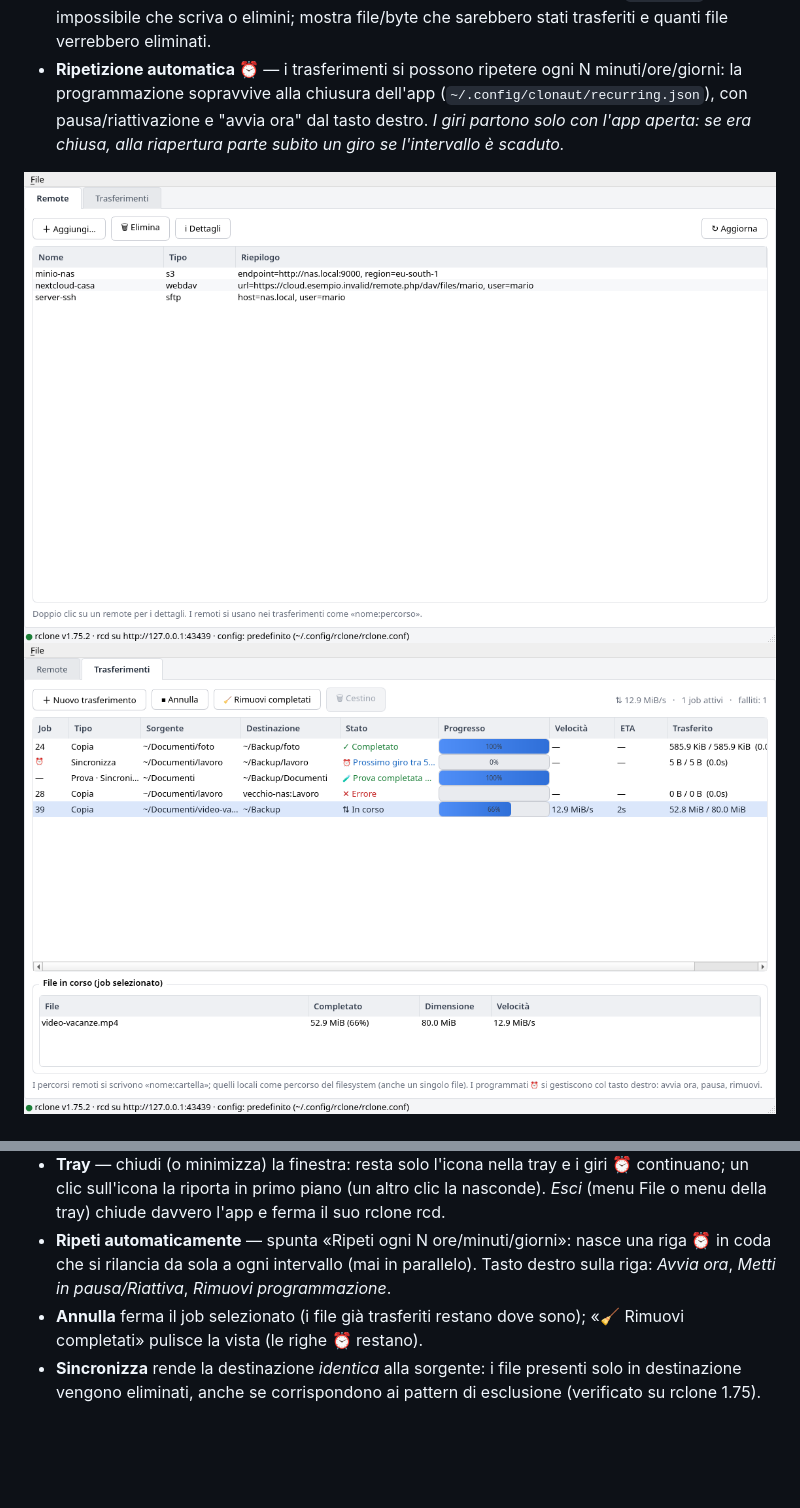
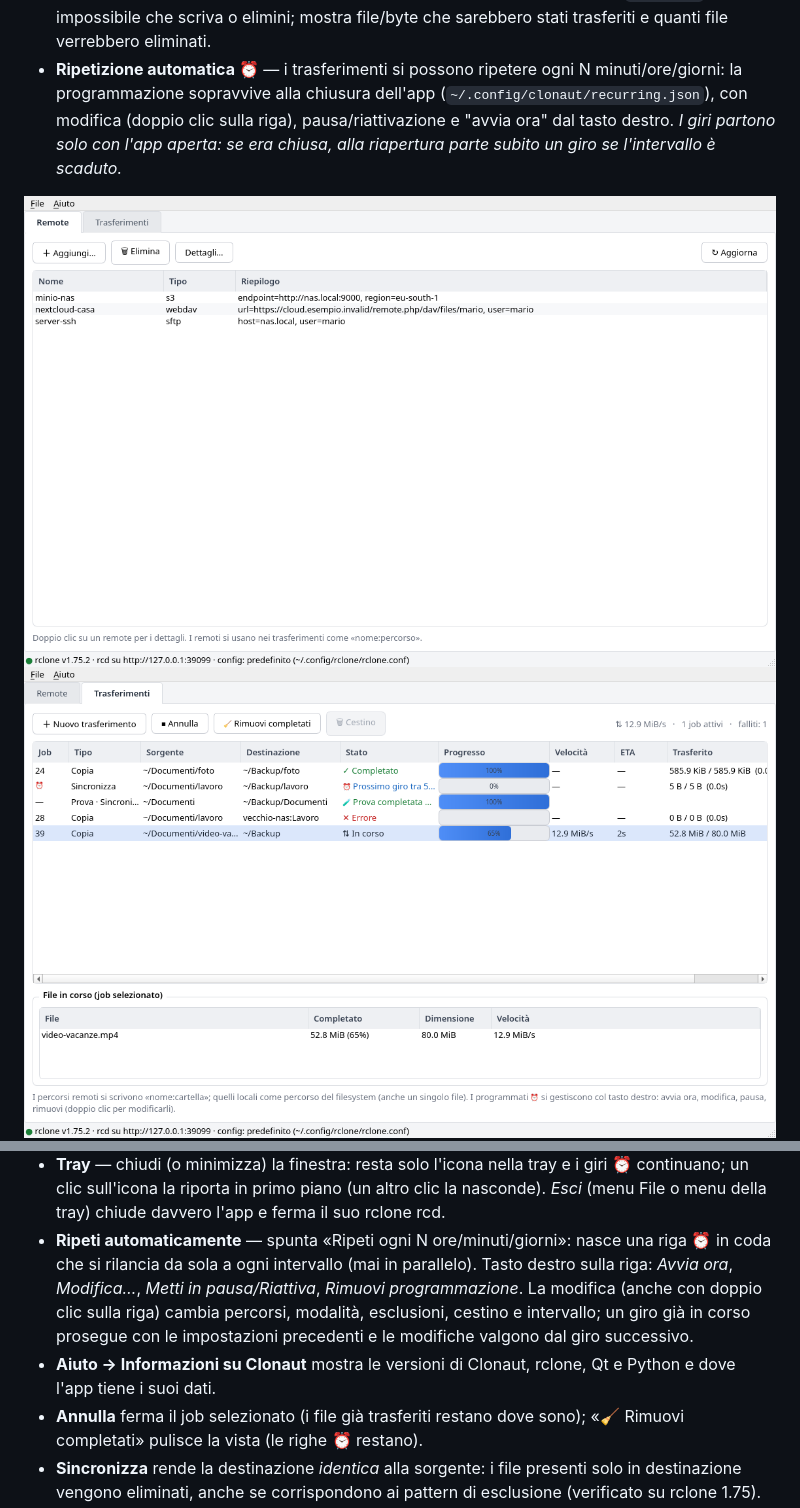
Before and after one commit to gradia64/Clonaut, a Markdown page: README.it.md, 2 parts joined by grey strips. Rendered like a GitHub page; pictures changed too: docs/screenshot-nuovo-remote.png, docs/screenshot-remote.png, docs/screenshot-trasferimenti.png; blank space fills up the shorter version.

```diff
--- a/README.it.md
+++ b/README.it.md
@@ -32,8 +32,8 @@ pilota via HTTP con `requests`. Il backend è rclone stesso — la GUI è solo l
   sarebbero stati trasferiti e quanti file verrebbero eliminati.
 - **Ripetizione automatica ⏰** — i trasferimenti si possono ripetere ogni N
   minuti/ore/giorni: la programmazione sopravvive alla chiusura dell'app
-  (`~/.config/clonaut/recurring.json`), con pausa/riattivazione e
-  "avvia ora" dal tasto destro. *I giri partono solo con l'app aperta: se era
+  (`~/.config/clonaut/recurring.json`), con modifica (doppio clic sulla
+  riga), pausa/riattivazione e "avvia ora" dal tasto destro. *I giri partono solo con l'app aperta: se era
   chiusa, alla riapertura parte subito un giro se l'intervallo è scaduto.*
 
 ![Remote](docs/screenshot-remote.png)
@@ -158,8 +158,13 @@ python3 main.py --url http://127.0.0.1:5572 --user utente --password segreta
   o menu della tray) chiude davvero l'app e ferma il suo rclone rcd.
 - **Ripeti automaticamente** — spunta «Ripeti ogni N ore/minuti/giorni»: nasce una
   riga ⏰ in coda che si rilancia da sola a ogni intervallo (mai in parallelo).
-  Tasto destro sulla riga: *Avvia ora*, *Metti in pausa/Riattiva*, *Rimuovi
-  programmazione*.
+  Tasto destro sulla riga: *Avvia ora*, *Modifica…*, *Metti in pausa/Riattiva*,
+  *Rimuovi programmazione*. La modifica (anche con doppio clic sulla riga)
+  cambia percorsi, modalità, esclusioni, cestino e intervallo; un giro già in
+  corso prosegue con le impostazioni precedenti e le modifiche valgono dal
+  giro successivo.
+- **Aiuto → Informazioni su Clonaut** mostra le versioni di Clonaut, rclone,
+  Qt e Python e dove l'app tiene i suoi dati.
 - **Annulla** ferma il job selezionato (i file già trasferiti restano dove sono);
   «🧹 Rimuovi completati» pulisce la vista (le righe ⏰ restano).
 - **Sincronizza** rende la destinazione *identica* alla sorgente: i file presenti
```
Also changed, not shown: CHANGELOG.md (+9 -0 lines), README.md (+9 -3 lines), 7 other files.
